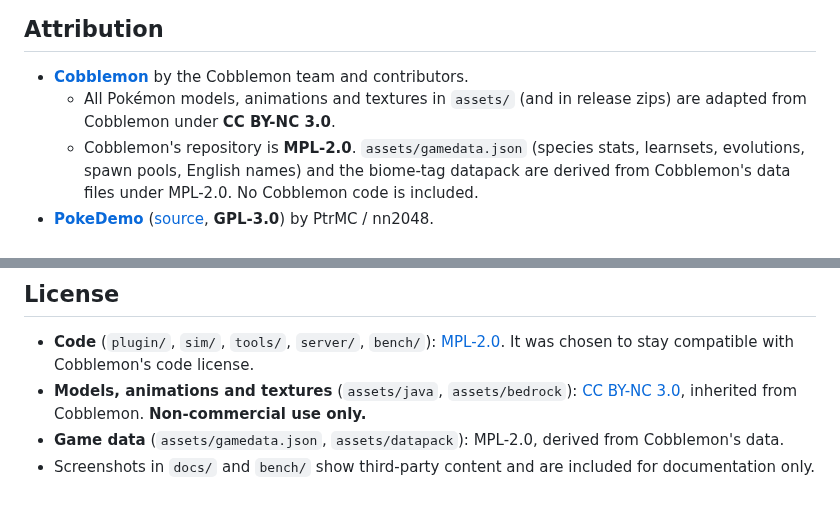
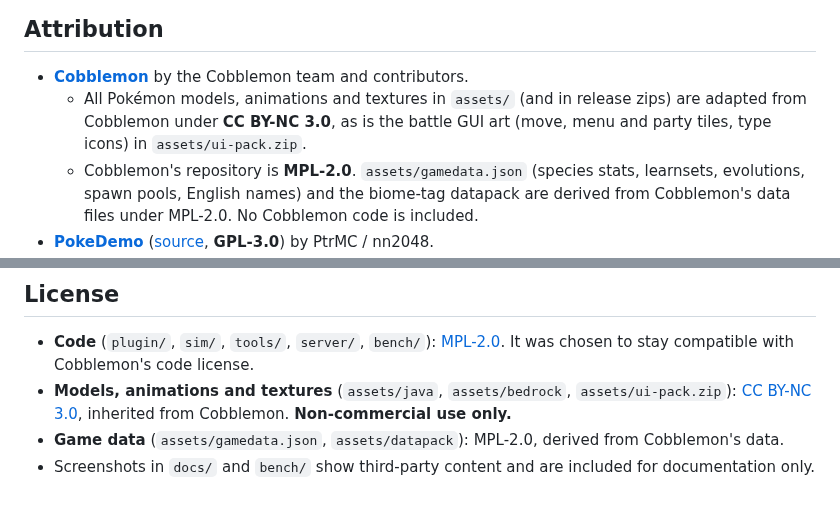
Before and after one commit to kahngjoonkoh/cobblemon-link, a Markdown page: README.md, 2 parts joined by grey strips. Drawn GitHub-style.

```diff
--- a/README.md
+++ b/README.md
@@ -142,7 +142,7 @@ python3 tools/geo2bb.py <geo.json> <animation.json> <texture.png> <name> \
 ## Attribution
 
 - **[Cobblemon](https://gitlab.com/cable-mc/cobblemon)** by the Cobblemon team and contributors.
-  - All Pokémon models, animations and textures in `assets/` (and in release zips) are adapted from Cobblemon under **CC BY-NC 3.0**.
+  - All Pokémon models, animations and textures in `assets/` (and in release zips) are adapted from Cobblemon under **CC BY-NC 3.0**, as is the battle GUI art (move, menu and party tiles, type icons) in `assets/ui-pack.zip`.
   - Cobblemon's repository is **MPL-2.0**. `assets/gamedata.json` (species stats, learnsets, evolutions, spawn pools, English names) and the biome-tag datapack are derived from Cobblemon's data files under MPL-2.0. No Cobblemon code is included.
 - **[PokeDemo](https://modrinth.com/plugin/pokedemo)** ([source](https://github.com/nn2048/PokedemoProject), **GPL-3.0**) by PtrMC / nn2048.
   - It inspired the Paper-plugin approach and was studied as a reference.
@@ -155,6 +155,6 @@ python3 tools/geo2bb.py <geo.json> <animation.json> <texture.png> <name> \
 ## License
 
 - **Code** (`plugin/`, `sim/`, `tools/`, `server/`, `bench/`): [MPL-2.0](LICENSE). It was chosen to stay compatible with Cobblemon's code license.
-- **Models, animations and textures** (`assets/java`, `assets/bedrock`): [CC BY-NC 3.0](assets/LICENSE-CC-BY-NC-3.0.txt), inherited from Cobblemon. **Non-commercial use only.**
+- **Models, animations and textures** (`assets/java`, `assets/bedrock`, `assets/ui-pack.zip`): [CC BY-NC 3.0](assets/LICENSE-CC-BY-NC-3.0.txt), inherited from Cobblemon. **Non-commercial use only.**
 - **Game data** (`assets/gamedata.json`, `assets/datapack`): MPL-2.0, derived from Cobblemon's data.
 - Screenshots in `docs/` and `bench/` show third-party content and are included for documentation only.
```
Also changed, not shown: other parts of README.md (+5 -5 lines), docs/screenshots/gameplay-battle-log.png, docs/screenshots/gameplay-battle-menu.png, 10 other files.
